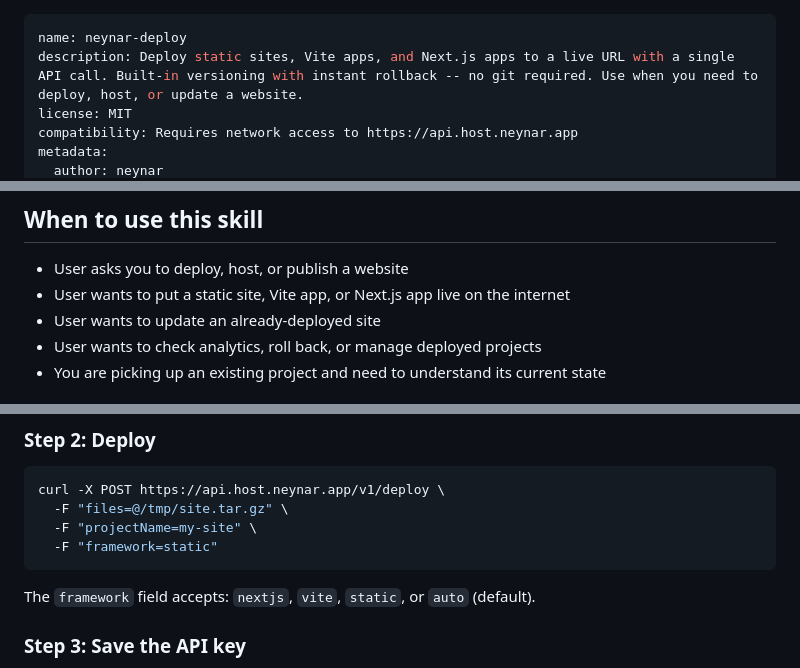
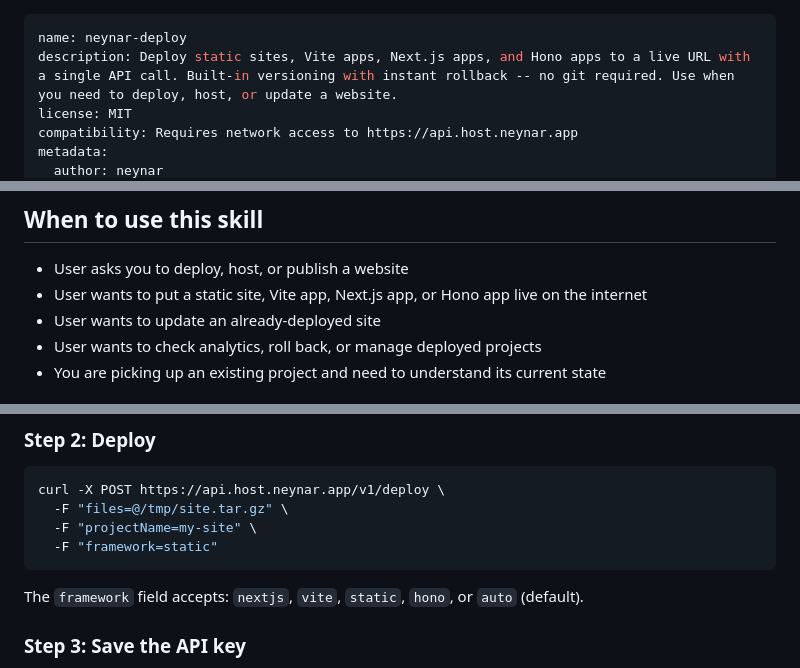
Before and after one commit to neynarxyz/neynar-deploy, a Markdown page: SKILL.md, 3 parts joined by grey strips. Drawn GitHub-style.

Commit message:
feat: add hono as a supported framework option
Co-Authored-By: Claude Sonnet 4.6 <noreply@anthropic.com>

````diff
--- a/SKILL.md
+++ b/SKILL.md
@@ -1,6 +1,6 @@
 ---
 name: neynar-deploy
-description: Deploy static sites, Vite apps, and Next.js apps to a live URL with a single API call. Built-in versioning with instant rollback -- no git required. Use when you need to deploy, host, or update a website.
+description: Deploy static sites, Vite apps, Next.js apps, and Hono apps to a live URL with a single API call. Built-in versioning with instant rollback -- no git required. Use when you need to deploy, host, or update a website.
 license: MIT
 compatibility: Requires network access to https://api.host.neynar.app
 metadata:
@@ -27,7 +27,7 @@ Deploy web projects to `https://{project-name}.host.neynar.app` with a single HT
 ## When to use this skill
 
 - User asks you to deploy, host, or publish a website
-- User wants to put a static site, Vite app, or Next.js app live on the internet
+- User wants to put a static site, Vite app, Next.js app, or Hono app live on the internet
 - User wants to update an already-deployed site
 - User wants to check analytics, roll back, or manage deployed projects
 - You are picking up an existing project and need to understand its current state
@@ -109,7 +109,7 @@ curl -X POST https://api.host.neynar.app/v1/deploy \
   -F "framework=static"
 ```
 
-The `framework` field accepts: `nextjs`, `vite`, `static`, or `auto` (default).
+The `framework` field accepts: `nextjs`, `vite`, `static`, `hono`, or `auto` (default).
 
 ### Step 3: Save the API key
 
````
Also changed, not shown: other parts of SKILL.md (+4 -4 lines).
